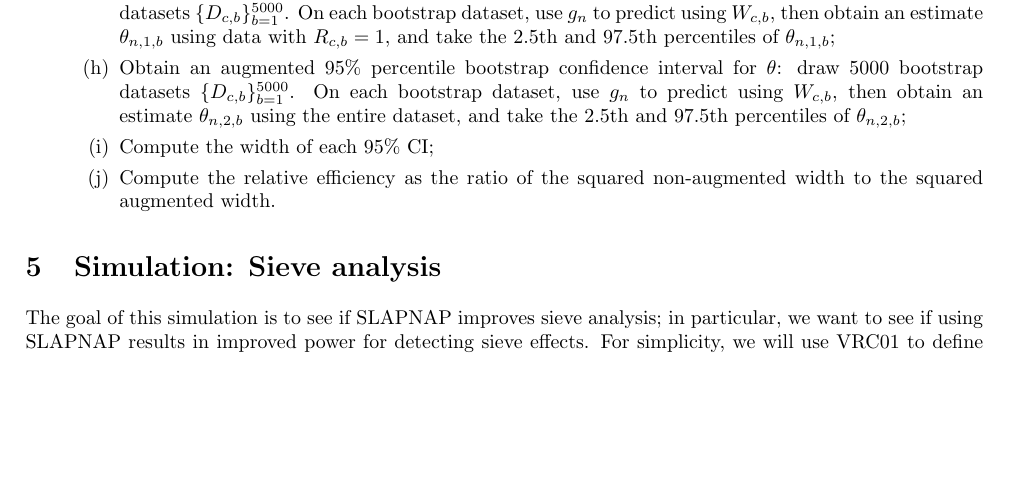
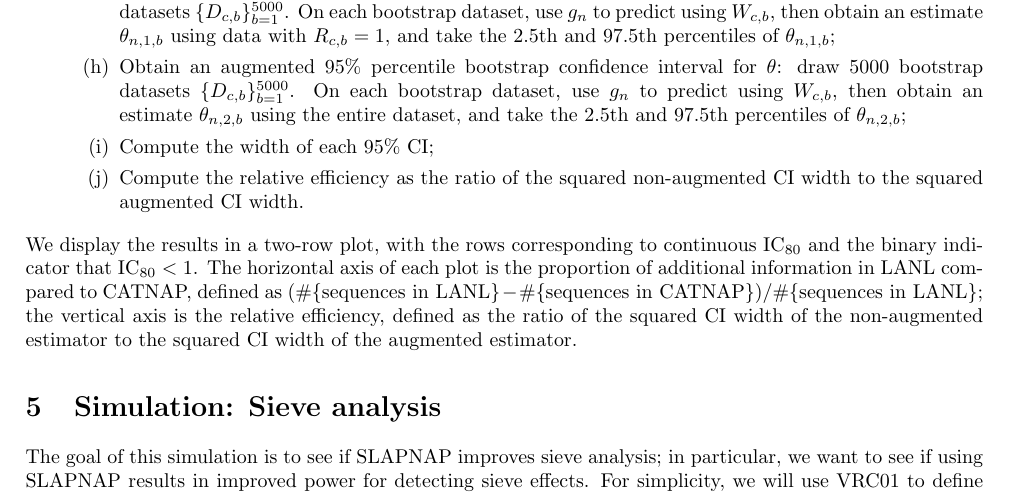
Before and after one commit to bdwilliamson/clinical_slapnap, a LaTeX document (writeups/analysis_plan.tex): part of page 4 of 7 before the commit and part of page 4 of 8 after it, cut so that both start at the same text, the shorter picture padded with empty space. Compiled offline with LaTeX, dvips and Ghostscript.

Commit message:
Finalize (?) sim1b plot

```diff
--- a/writeups/analysis_plan.tex
+++ b/writeups/analysis_plan.tex
@@ -163,9 +163,10 @@ For each bnAb regimen and outcome considered in Tables~\ref{tab:perf-continuous}
     \item Obtain a non-augmented 95\% percentile bootstrap confidence interval for $\theta$: draw 5000 bootstrap datasets $\{D_{c,b}\}_{b = 1}^{5000}$. On each bootstrap dataset, use $g_n$ to predict using $W_{c,b}$, then obtain an estimate $\theta_{n,1,b}$ using data with $R_{c,b} = 1$, and take the 2.5th and 97.5th percentiles of $\theta_{n,1,b}$;
     \item Obtain an augmented 95\% percentile bootstrap confidence interval for $\theta$: draw 5000 bootstrap datasets $\{D_{c,b}\}_{b = 1}^{5000}$. On each bootstrap dataset, use $g_n$ to predict using $W_{c,b}$, then obtain an estimate $\theta_{n,2,b}$ using the entire dataset, and take the 2.5th and 97.5th percentiles of $\theta_{n,2,b}$;
     \item Compute the width of each 95\% CI;
-    \item Compute the relative efficiency as the ratio of the squared non-augmented width to the squared augmented width.
+    \item Compute the relative efficiency as the ratio of the squared non-augmented CI width to the squared augmented CI width.
   \end{enumerate}
 \end{enumerate}
+We display the results in a two-row plot, with the rows corresponding to continuous IC$_{80}$ and the binary indicator that IC$_{80} < 1$. The horizontal axis of each plot is the proportion of additional information in LANL compared to CATNAP, defined as $(\#\{\text{sequences in LANL}\} - \#\{\text{sequences in CATNAP}\}) / \#\{\text{sequences in LANL}\}$; the vertical axis is the relative efficiency, defined as the ratio of the squared CI width of the non-augmented estimator to the squared CI width of the augmented estimator.
 
 \section{Simulation: Sieve analysis}
 
```
Also changed, not shown: R_output/sim_1b_rel_eff.png.
